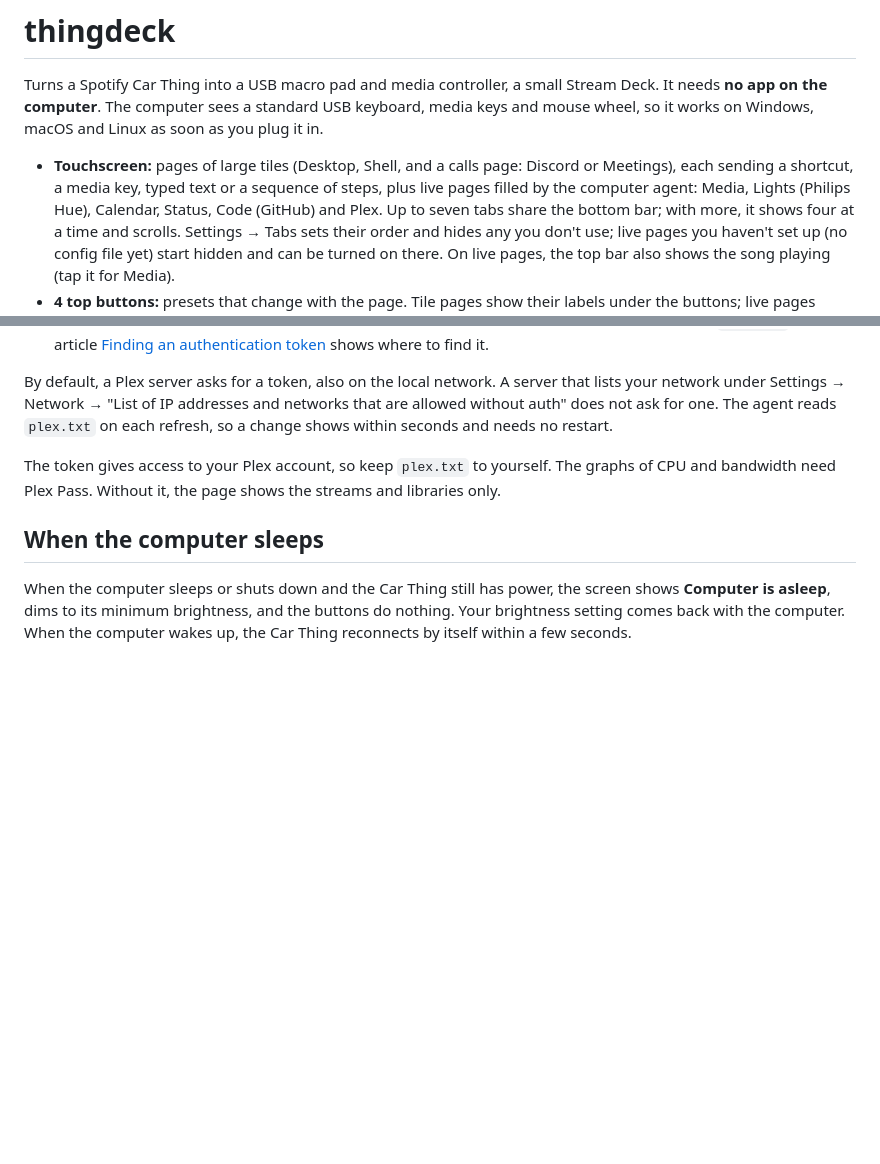
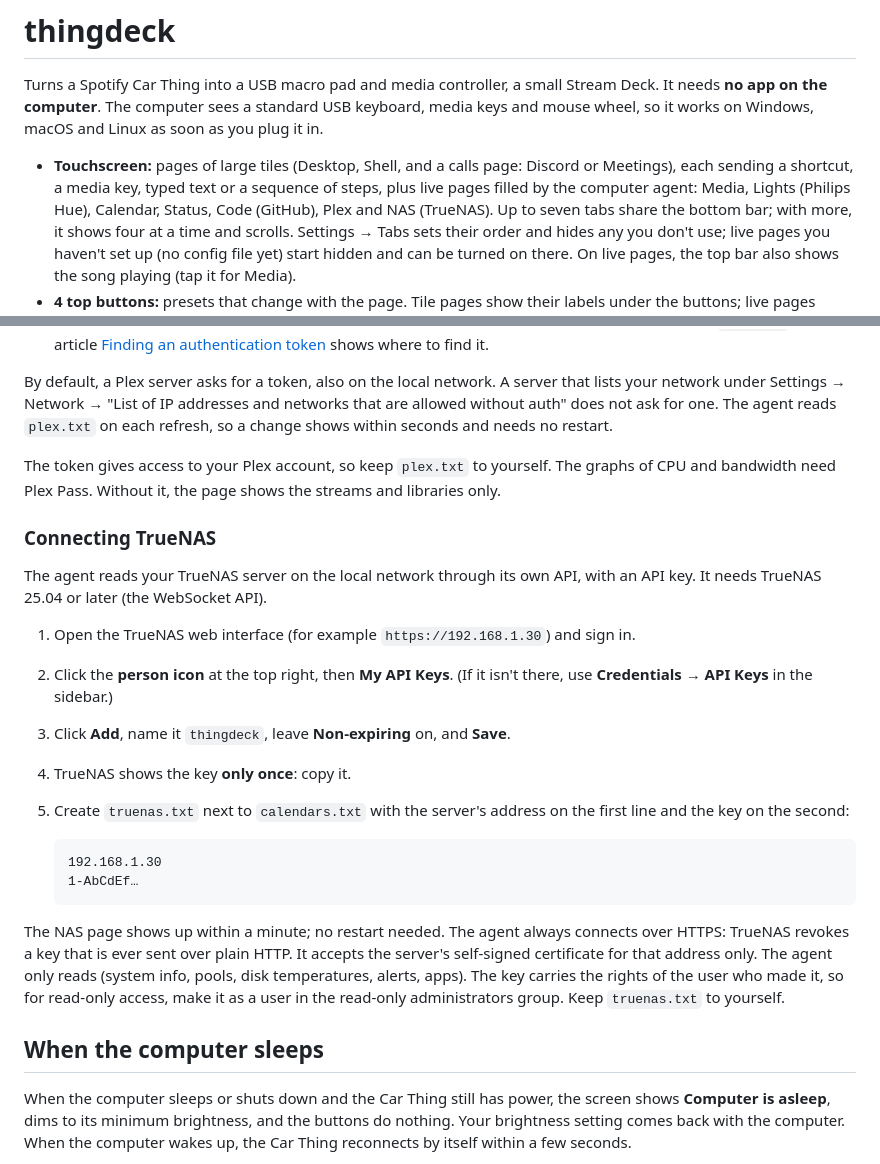
Before and after one commit to godoyLeonardo/thingdeck, a Markdown page: README.md, 2 parts joined by grey strips. Drawn GitHub-style; blank space fills up the shorter version.

````diff
--- a/README.md
+++ b/README.md
@@ -8,7 +8,7 @@ as soon as you plug it in.
 - **Touchscreen:** pages of large tiles (Desktop, Shell, and a calls page: Discord
   or Meetings), each sending a shortcut, a media key, typed text or a sequence of
   steps, plus live pages filled by the computer agent: Media, Lights (Philips Hue),
-  Calendar, Status, Code (GitHub) and Plex. Up to seven tabs share the bottom bar;
+  Calendar, Status, Code (GitHub), Plex and NAS (TrueNAS). Up to seven tabs share the bottom bar;
   with more, it shows four at a time and scrolls. Settings → Tabs sets their order
   and hides any you don't use; live pages you haven't set up (no config file yet)
   start hidden and can be turned on there. On live pages, the top bar also shows the song
@@ -327,6 +337,31 @@ The token gives access to your Plex account, so keep `plex.txt` to yourself. The
 graphs of CPU and bandwidth need Plex Pass. Without it, the page shows the streams and
 libraries only.
 
+### Connecting TrueNAS
+
+The agent reads your TrueNAS server on the local network through its own API, with an
+API key. It needs TrueNAS 25.04 or later (the WebSocket API).
+
+1. Open the TrueNAS web interface (for example `https://192.168.1.30`) and sign in.
+2. Click the **person icon** at the top right, then **My API Keys**. (If it isn't
+   there, use **Credentials → API Keys** in the sidebar.)
+3. Click **Add**, name it `thingdeck`, leave **Non-expiring** on, and **Save**.
+4. TrueNAS shows the key **only once**: copy it.
+5. Create `truenas.txt` next to `calendars.txt` with the server's address on the
+   first line and the key on the second:
+
+   ```
+   192.168.1.30
+   1-AbCdEf…
+   ```
+
+The NAS page shows up within a minute; no restart needed. The agent always connects
+over HTTPS: TrueNAS revokes a key that is ever sent over plain HTTP. It accepts the
+server's self-signed certificate for that address only. The agent only reads (system
+info, pools, disk temperatures, alerts, apps). The key carries the rights of the user
+who made it, so for read-only access, make it as a user in the read-only
+administrators group. Keep `truenas.txt` to yourself.
+
 ## When the computer sleeps
 
 When the computer sleeps or shuts down and the Car Thing still has power, the
````
Also changed, not shown: other parts of README.md (+15 -5 lines), device/README.md (+28 -3 lines), docs/screenshots/calendar.png, docs/screenshots/media.png, docs/screenshots/nas.png (added), docs/screenshots/reminder.png (added).
